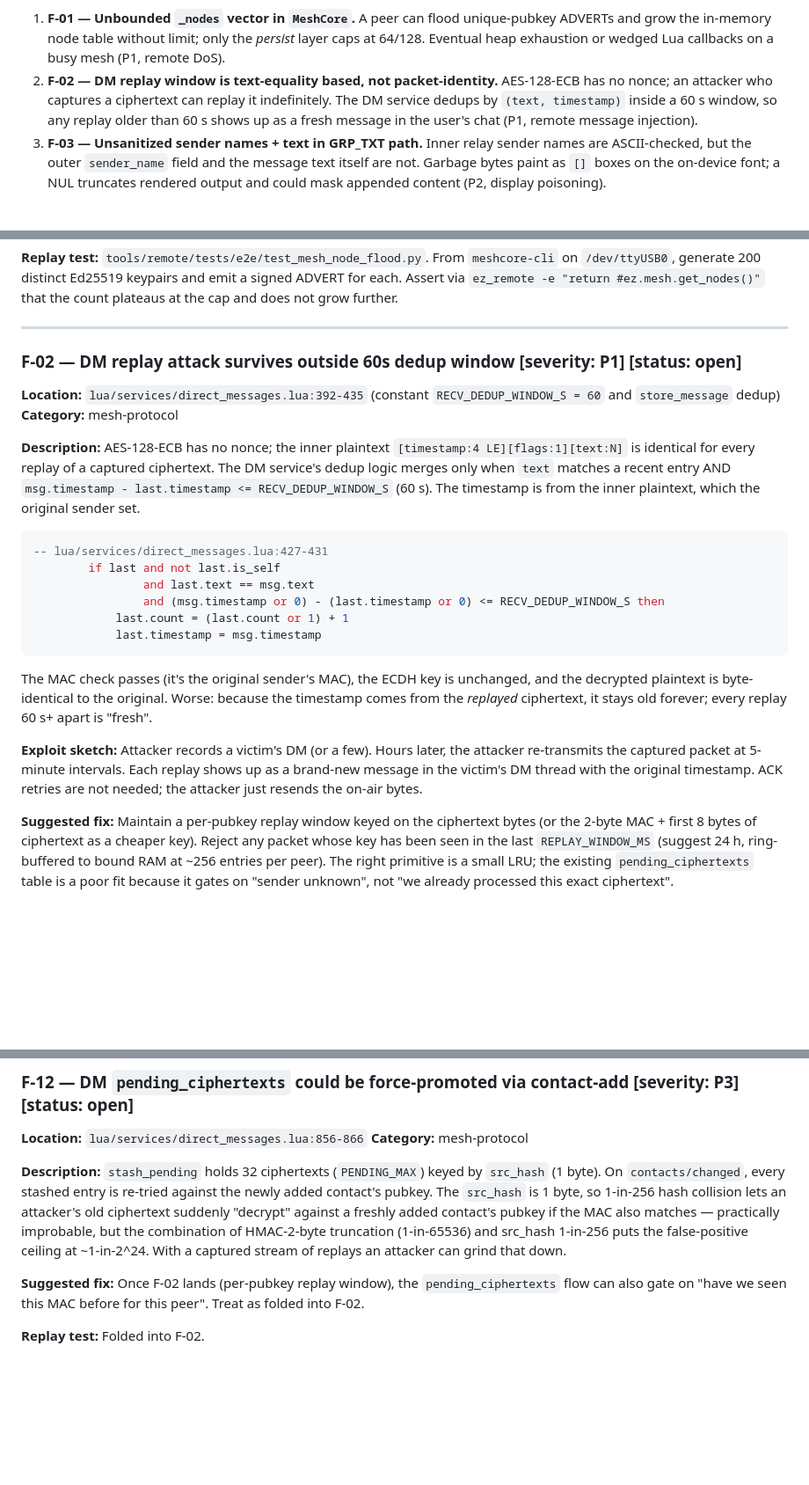
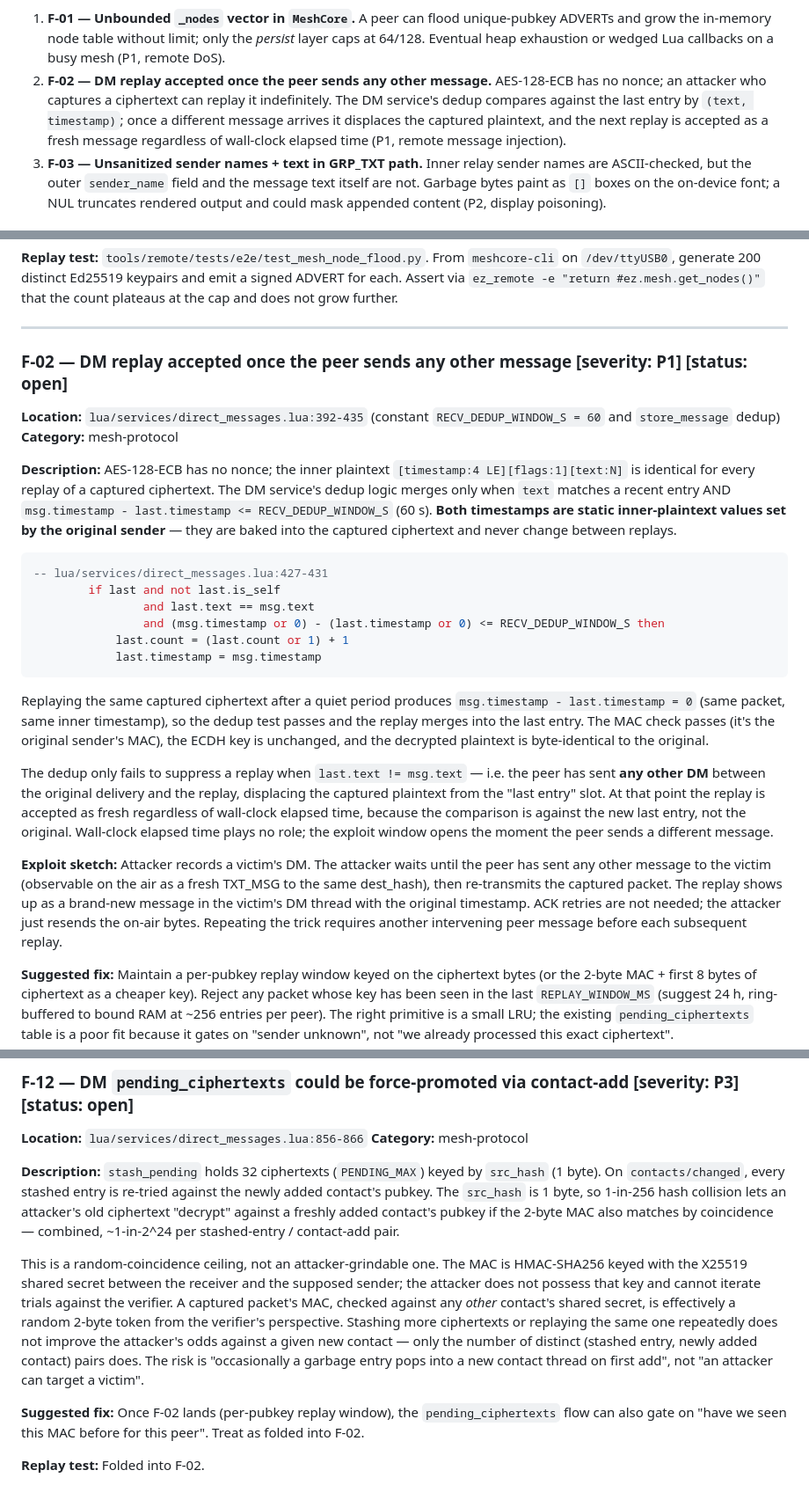
Before and after one commit to ezmesh/ezos, a Markdown page: docs/security/audit-2026.md, 3 parts joined by grey strips. Shown at 88% size. GitHub-like rendering; blank space fills up the shorter version.

Commit message:
docs(security): correct F-02/F-06/F-12 framing per review
- F-02: dedup compares last entry by (text, timestamp); both timestamps
  are static inner-plaintext, so the trigger is "peer sent another DM"
  (displacing last.text), not "60 s+ elapsed".
- F-06: drop the "before the sender has the audience's clock"
  justification -- Ed25519::verify is clock-independent. Replace with
  the actual interop / forward-compat reasoning.
- F-12: 2-byte MAC is HMAC-keyed with X25519 shared secret; attacker
  cannot grind without the key. Reframe as a random-coincidence ceiling.

````diff
--- a/docs/security/audit-2026.md
+++ b/docs/security/audit-2026.md
@@ -25,11 +25,13 @@ Top three findings:
    unique-pubkey ADVERTs and grow the in-memory node table without limit;
    only the *persist* layer caps at 64/128. Eventual heap exhaustion or
    wedged Lua callbacks on a busy mesh (P1, remote DoS).
-2. **F-02 — DM replay window is text-equality based, not packet-identity.**
+2. **F-02 — DM replay accepted once the peer sends any other message.**
    AES-128-ECB has no nonce; an attacker who captures a ciphertext can
-   replay it indefinitely. The DM service dedups by `(text, timestamp)`
-   inside a 60 s window, so any replay older than 60 s shows up as a
-   fresh message in the user's chat (P1, remote message injection).
+   replay it indefinitely. The DM service's dedup compares against the
+   last entry by `(text, timestamp)`; once a different message arrives
+   it displaces the captured plaintext, and the next replay is accepted
+   as a fresh message regardless of wall-clock elapsed time (P1, remote
+   message injection).
 3. **F-03 — Unsanitized sender names + text in GRP_TXT path.** Inner
    relay sender names are ASCII-checked, but the outer `sender_name`
    field and the message text itself are not. Garbage bytes paint as
@@ -80,7 +82,7 @@ the cap and does not grow further.
 
 ---
 
-### F-02 — DM replay attack survives outside 60s dedup window  [severity: P1] [status: open]
+### F-02 — DM replay accepted once the peer sends any other message  [severity: P1] [status: open]
 
 **Location:** `lua/services/direct_messages.lua:392-435` (constant
 `RECV_DEDUP_WINDOW_S = 60` and `store_message` dedup)
@@ -90,8 +92,10 @@ the cap and does not grow further.
 `[timestamp:4 LE][flags:1][text:N]` is identical for every replay of a
 captured ciphertext. The DM service's dedup logic merges only when
 `text` matches a recent entry AND
-`msg.timestamp - last.timestamp <= RECV_DEDUP_WINDOW_S` (60 s). The
-timestamp is from the inner plaintext, which the original sender set.
+`msg.timestamp - last.timestamp <= RECV_DEDUP_WINDOW_S` (60 s).
+**Both timestamps are static inner-plaintext values set by the
+original sender** — they are baked into the captured ciphertext and
+never change between replays.
 
 ```lua
 -- lua/services/direct_messages.lua:427-431
@@ -102,16 +106,30 @@ timestamp is from the inner plaintext, which the original sender set.
             last.timestamp = msg.timestamp
 ```
 
-The MAC check passes (it's the original sender's MAC), the ECDH key is
-unchanged, and the decrypted plaintext is byte-identical to the
-original. Worse: because the timestamp comes from the *replayed*
-ciphertext, it stays old forever; every replay 60 s+ apart is "fresh".
+Replaying the same captured ciphertext after a quiet period produces
+`msg.timestamp - last.timestamp = 0` (same packet, same inner
+timestamp), so the dedup test passes and the replay merges into the
+last entry. The MAC check passes (it's the original sender's MAC),
+the ECDH key is unchanged, and the decrypted plaintext is
+byte-identical to the original.
 
-**Exploit sketch:** Attacker records a victim's DM (or a few). Hours
-later, the attacker re-transmits the captured packet at 5-minute
-intervals. Each replay shows up as a brand-new message in the
-victim's DM thread with the original timestamp. ACK retries are not
-needed; the attacker just resends the on-air bytes.
+The dedup only fails to suppress a replay when `last.text != msg.text`
+— i.e. the peer has sent **any other DM** between the original
+delivery and the replay, displacing the captured plaintext from the
+"last entry" slot. At that point the replay is accepted as fresh
+regardless of wall-clock elapsed time, because the comparison is
+against the new last entry, not the original. Wall-clock elapsed time
+plays no role; the exploit window opens the moment the peer sends a
+different message.
+
+**Exploit sketch:** Attacker records a victim's DM. The attacker
+waits until the peer has sent any other message to the victim
+(observable on the air as a fresh TXT_MSG to the same dest_hash),
+then re-transmits the captured packet. The replay shows up as a
+brand-new message in the victim's DM thread with the original
+timestamp. ACK retries are not needed; the attacker just resends the
+on-air bytes. Repeating the trick requires another intervening peer
+message before each subsequent replay.
 
 **Suggested fix:** Maintain a per-pubkey replay window keyed on the
 ciphertext bytes (or the 2-byte MAC + first 8 bytes of ciphertext as a
@@ -463,11 +484,21 @@ control path; static-analysis fix only. Document in code.
 keyed by `src_hash` (1 byte). On `contacts/changed`, every stashed
 entry is re-tried against the newly added contact's pubkey. The
 `src_hash` is 1 byte, so 1-in-256 hash collision lets an attacker's
-old ciphertext suddenly "decrypt" against a freshly added contact's
-pubkey if the MAC also matches — practically improbable, but the
-combination of HMAC-2-byte truncation (1-in-65536) and src_hash
-1-in-256 puts the false-positive ceiling at ~1-in-2^24. With a
-captured stream of replays an attacker can grind that down.
+old ciphertext "decrypt" against a freshly added contact's pubkey if
+the 2-byte MAC also matches by coincidence — combined,
+~1-in-2^24 per stashed-entry / contact-add pair.
+
+This is a random-coincidence ceiling, not an attacker-grindable one.
+The MAC is HMAC-SHA256 keyed with the X25519 shared secret between
+the receiver and the supposed sender; the attacker does not possess
+that key and cannot iterate trials against the verifier. A captured
+packet's MAC, checked against any *other* contact's shared secret, is
+effectively a random 2-byte token from the verifier's perspective.
+Stashing more ciphertexts or replaying the same one repeatedly does
+not improve the attacker's odds against a given new contact — only
+the number of distinct (stashed entry, newly added contact) pairs
+does. The risk is "occasionally a garbage entry pops into a new
+contact thread on first add", not "an attacker can target a victim".
 
 **Suggested fix:** Once F-02 lands (per-pubkey replay window), the
 `pending_ciphertexts` flow can also gate on "have we seen this MAC
````
Also changed, not shown: other parts of docs/security/audit-2026.md (+7 -4 lines).
